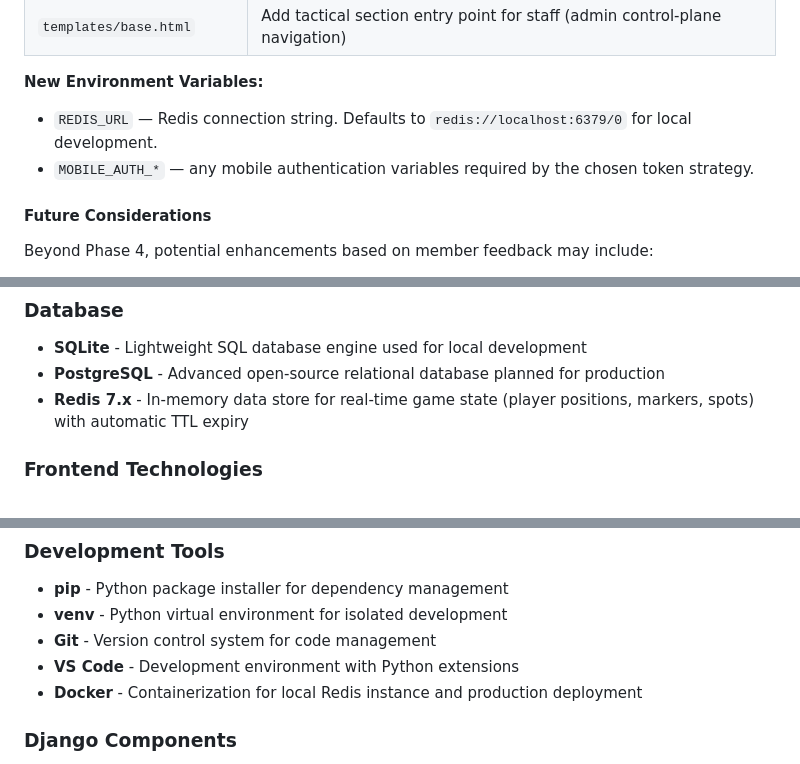
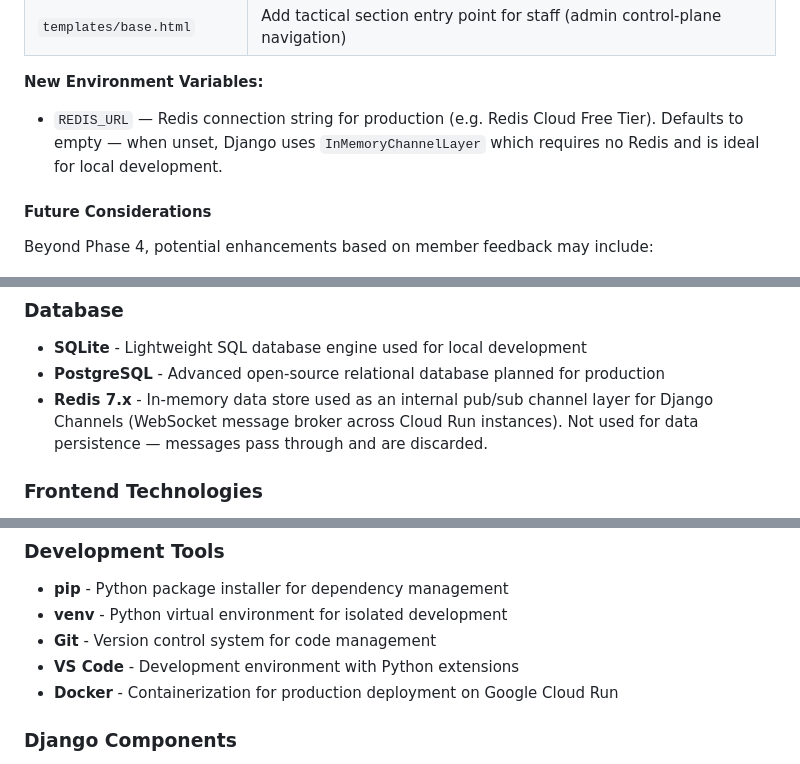
Before and after one commit to latorreandrea/teamhardball, a Markdown page: README.md, 3 parts joined by grey strips. Rendered like a GitHub page.

```diff
--- a/README.md
+++ b/README.md
@@ -561,8 +564,7 @@ tactical/
 
 **New Environment Variables:**
 
-- `REDIS_URL` — Redis connection string. Defaults to `redis://localhost:6379/0` for local development.
-- `MOBILE_AUTH_*` — any mobile authentication variables required by the chosen token strategy.
+- `REDIS_URL` — Redis connection string for production (e.g. Redis Cloud Free Tier). Defaults to empty — when unset, Django uses `InMemoryChannelLayer` which requires no Redis and is ideal for local development.
 
 #### Future Considerations
 
@@ -1120,7 +1122,7 @@ Future enhancements planned for the platform:
 
 - **SQLite** - Lightweight SQL database engine used for local development
 - **PostgreSQL** - Advanced open-source relational database planned for production
-- **Redis 7.x** - In-memory data store for real-time game state (player positions, markers, spots) with automatic TTL expiry
+- **Redis 7.x** - In-memory data store used as an internal pub/sub channel layer for Django Channels (WebSocket message broker across Cloud Run instances). Not used for data persistence — messages pass through and are discarded.
 
 ### Frontend Technologies
 
@@ -1155,7 +1157,7 @@ Future enhancements planned for the platform:
 - **venv** - Python virtual environment for isolated development
 - **Git** - Version control system for code management
 - **VS Code** - Development environment with Python extensions
-- **Docker** - Containerization for local Redis instance and production deployment
+- **Docker** - Containerization for production deployment on Google Cloud Run
 
 ### Django Components
 
```
Also changed, not shown: other parts of README.md (+36 -7 lines).
